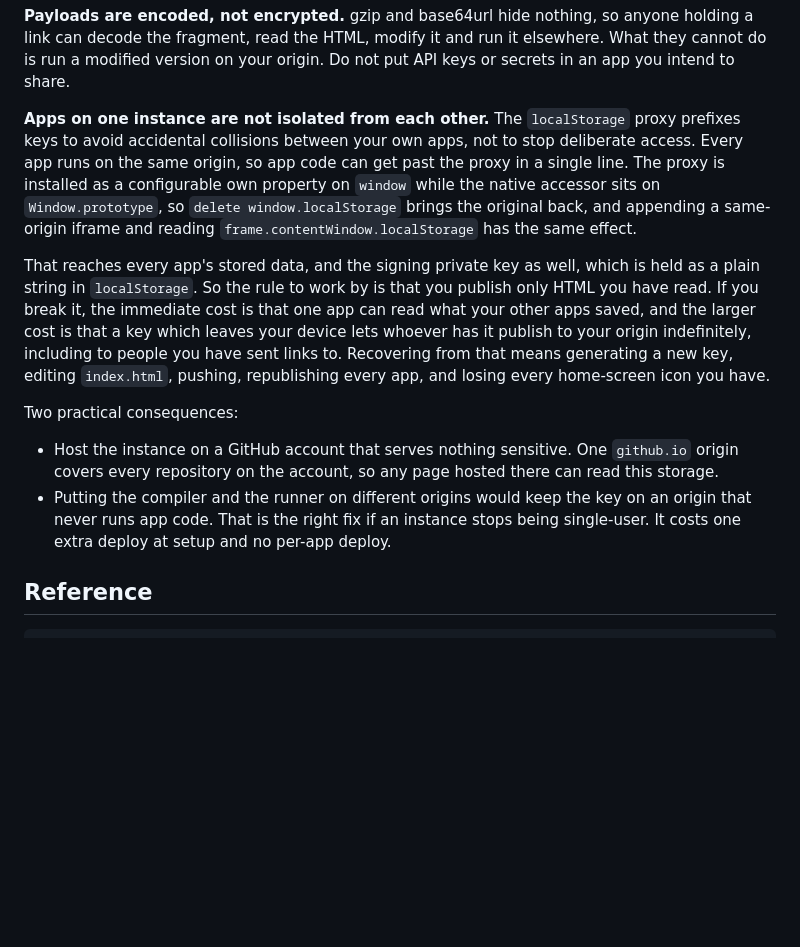
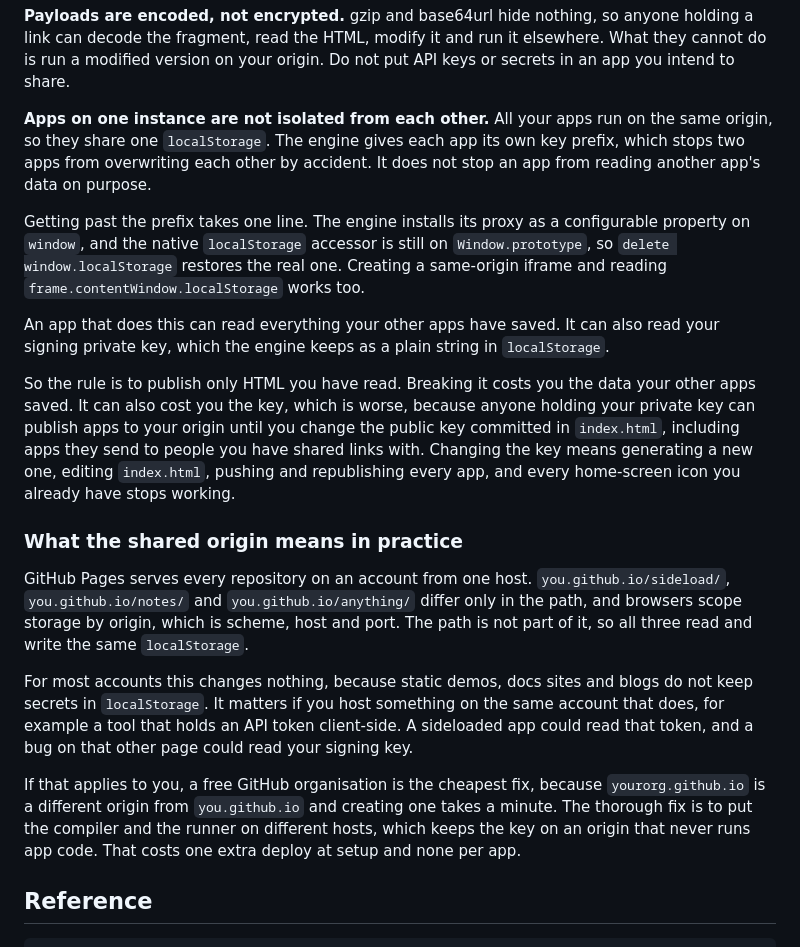
Before and after one commit to irpap/sideload, a Markdown page: README.md, the part around the change. GitHub-like rendering; blank space fills up the shorter version.

Commit message:
Explain the shared origin instead of just asserting it, and soften the advice
The security section packed three mechanisms, two costs and a recovery
procedure into four long sentences, and then told the reader to host
this on a GitHub account that "serves nothing sensitive" without saying
what that meant or why.

Split into one idea per paragraph, and added a subsection that says what
one shared origin means concretely: Pages serves every repository on an
account from one host, paths are not part of an origin, so every project
page on the account reads the same localStorage.

The advice was also disproportionate. For most accounts this changes
nothing, because static demos and docs sites keep no secrets in
localStorage; it only matters if something else on the account holds a
token client-side. Where it does matter, a free GitHub organisation
gives a separate origin for a minute's work, which is a much smaller ask
than a second account.

Also corrected "publish to your origin indefinitely" to say what
actually ends it: changing the public key committed in index.html.

Co-Authored-By: Claude Opus 5 <noreply@anthropic.com>

```diff
--- a/README.md
+++ b/README.md
@@ -275,29 +275,43 @@ a link can decode the fragment, read the HTML, modify it and run it elsewhere. W
 cannot do is run a modified version on your origin. Do not put API keys or secrets in an app
 you intend to share.
 
-**Apps on one instance are not isolated from each other.** The `localStorage` proxy prefixes
-keys to avoid accidental collisions between your own apps, not to stop deliberate access.
-Every app runs on the same origin, so app code can get past the proxy in a single line. The
-proxy is installed as a configurable own property on `window` while the native accessor sits
-on `Window.prototype`, so `delete window.localStorage` brings the original back, and
-appending a same-origin iframe and reading `frame.contentWindow.localStorage` has the same
-effect.
+**Apps on one instance are not isolated from each other.** All your apps run on the same
+origin, so they share one `localStorage`. The engine gives each app its own key prefix, which
+stops two apps from overwriting each other by accident. It does not stop an app from reading
+another app's data on purpose.
 
-That reaches every app's stored data, and the signing private key as well, which is held as
-a plain string in `localStorage`. So the rule to work by is that you publish only HTML you
-have read. If you break it, the immediate cost is that one app can read what your other apps
-saved, and the larger cost is that a key which leaves your device lets whoever has it publish
-to your origin indefinitely, including to people you have sent links to. Recovering from that
-means generating a new key, editing `index.html`, pushing, republishing every app, and losing
-every home-screen icon you have.
+Getting past the prefix takes one line. The engine installs its proxy as a configurable
+property on `window`, and the native `localStorage` accessor is still on `Window.prototype`,
+so `delete window.localStorage` restores the real one. Creating a same-origin iframe and
+reading `frame.contentWindow.localStorage` works too.
 
-Two practical consequences:
+An app that does this can read everything your other apps have saved. It can also read your
+signing private key, which the engine keeps as a plain string in `localStorage`.
 
-- Host the instance on a GitHub account that serves nothing sensitive. One `github.io` origin
-  covers every repository on the account, so any page hosted there can read this storage.
-- Putting the compiler and the runner on different origins would keep the key on an origin
-  that never runs app code. That is the right fix if an instance stops being single-user. It
-  costs one extra deploy at setup and no per-app deploy.
+So the rule is to publish only HTML you have read. Breaking it costs you the data your other
+apps saved. It can also cost you the key, which is worse, because anyone holding your private
+key can publish apps to your origin until you change the public key committed in
+`index.html`, including apps they send to people you have shared links with. Changing the key
+means generating a new one, editing `index.html`, pushing and republishing every app, and
+every home-screen icon you already have stops working.
+
+### What the shared origin means in practice
+
+GitHub Pages serves every repository on an account from one host. `you.github.io/sideload/`,
+`you.github.io/notes/` and `you.github.io/anything/` differ only in the path, and browsers
+scope storage by origin, which is scheme, host and port. The path is not part of it, so all
+three read and write the same `localStorage`.
+
+For most accounts this changes nothing, because static demos, docs sites and blogs do not
+keep secrets in `localStorage`. It matters if you host something on the same account that
+does, for example a tool that holds an API token client-side. A sideloaded app could read
+that token, and a bug on that other page could read your signing key.
+
+If that applies to you, a free GitHub organisation is the cheapest fix, because
+`yourorg.github.io` is a different origin from `you.github.io` and creating one takes a
+minute. The thorough fix is to put the compiler and the runner on different hosts, which
+keeps the key on an origin that never runs app code. That costs one extra deploy at setup
+and none per app.
 
 ## Reference
 
```
